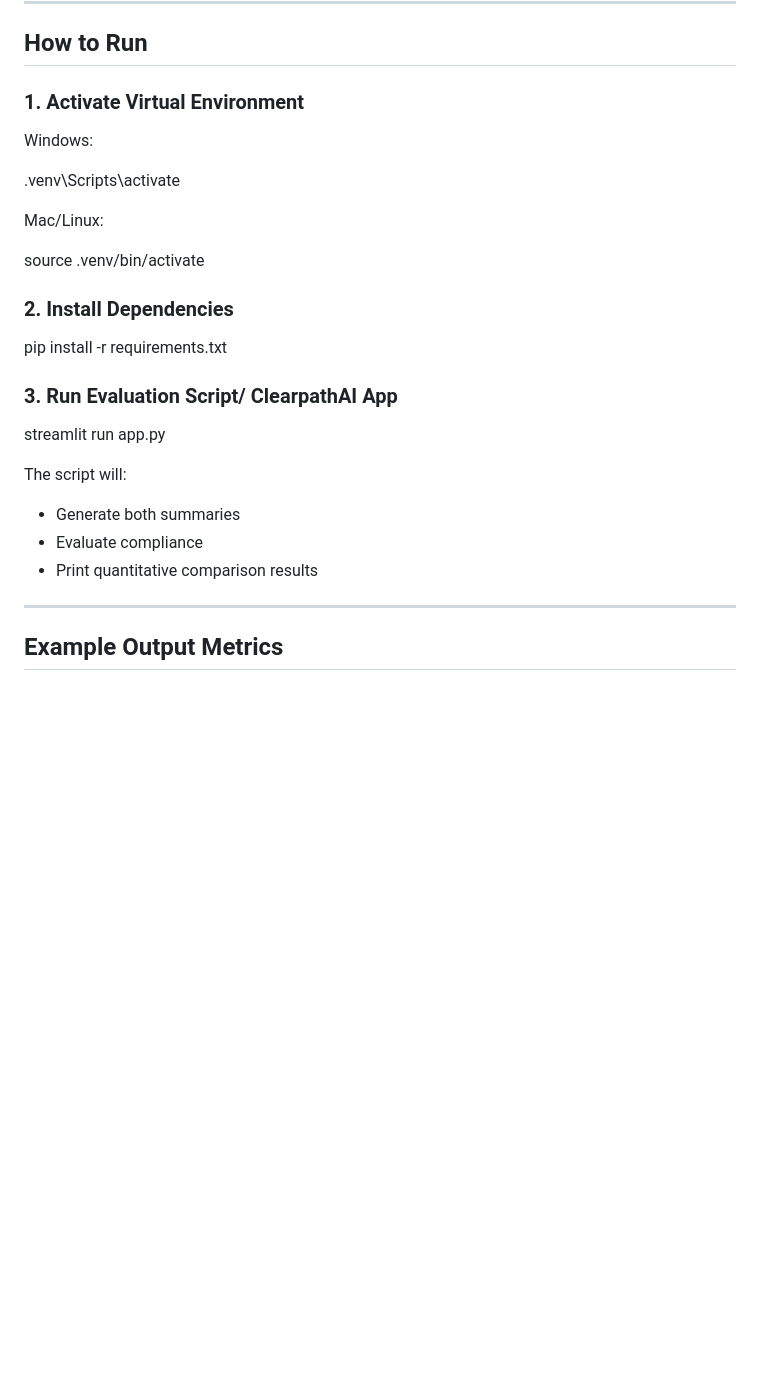
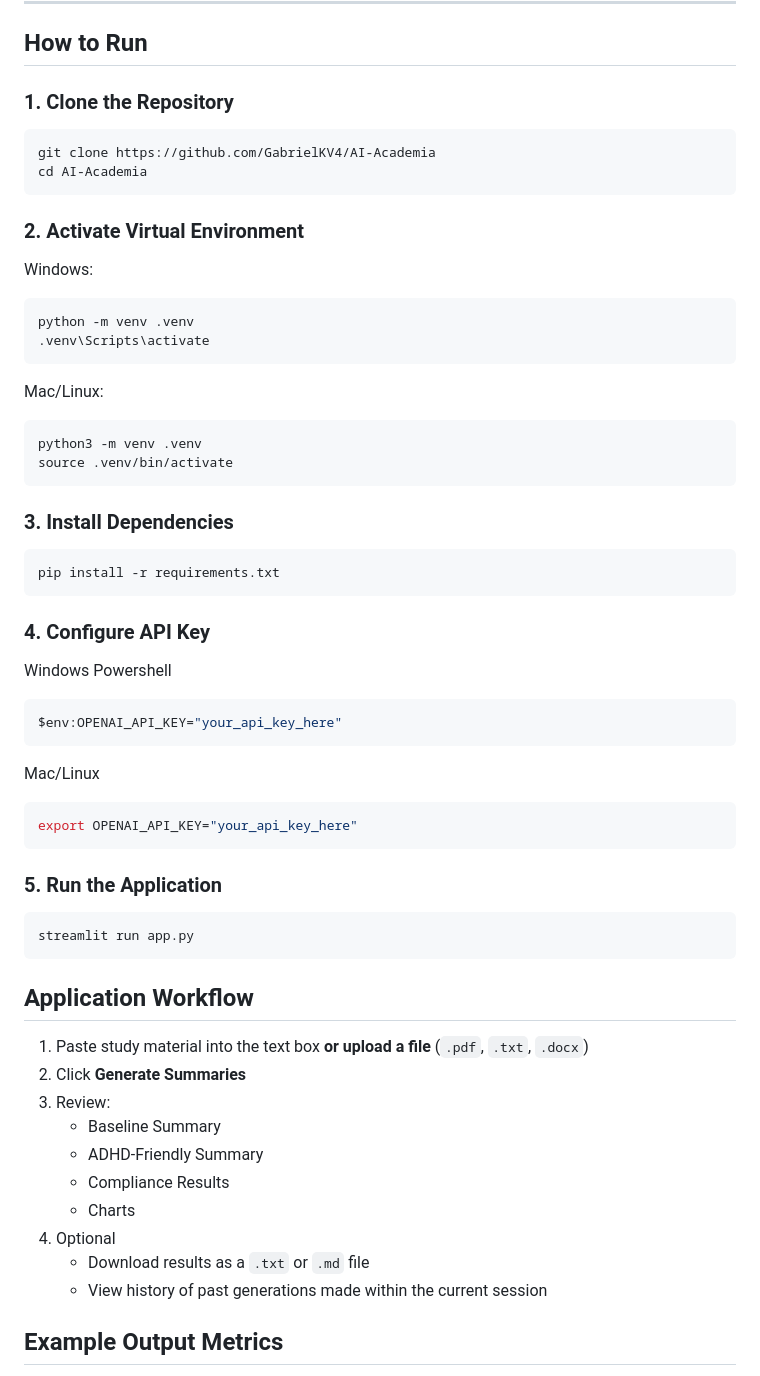
Before and after one commit to GabrielKV4/AI-Academia, a Markdown page: README.md, the part around the change. Rendered like a GitHub page; blank space fills up the shorter version.

Commit message:
Revise README instructions for running the app

````diff
--- a/README.md
+++ b/README.md
@@ -156,37 +156,60 @@ ClearpathAI/
 
 ## How to Run
 
-### 1. Activate Virtual Environment
+### 1. Clone the Repository
+```bash
+git clone https://github.com/GabrielKV4/AI-Academia
+cd AI-Academia
+```
+
+### 2. Activate Virtual Environment
 
 Windows:
-
+```bash
+python -m venv .venv
 .venv\Scripts\activate
-
+```
 
 Mac/Linux:
+```bash
+python3 -m venv .venv
+source .venv/bin/activate
+```
 
-source .venv/bin/activate
+### 3. Install Dependencies
+```bash
+pip install -r requirements.txt
+```
 
+### 4. Configure API Key
 
-### 2. Install Dependencies
+Windows Powershell
+```powershell
+$env:OPENAI_API_KEY="your_api_key_here"
+```
 
+Mac/Linux
+```bash
+export OPENAI_API_KEY="your_api_key_here"
+```
 
-pip install -r requirements.txt
+### 5. Run the Application
+```bash
+streamlit run app.py
+```
 
+## Application Workflow
 
-### 3. Run Evaluation Script/ ClearpathAI App
-
-
-streamlit run app.py
-
-
-The script will:
-
-- Generate both summaries
-- Evaluate compliance
-- Print quantitative comparison results
-
----
+1. Paste study material into the text box **or upload a file** (`.pdf`, `.txt`, `.docx`)
+2. Click **Generate Summaries**
+3. Review:
+   - Baseline Summary
+   - ADHD-Friendly Summary
+   - Compliance Results
+   - Charts
+4. Optional
+   - Download results as a `.txt` or `.md` file
+   - View history of past generations made within the current session
 
 ## Example Output Metrics
 
````
